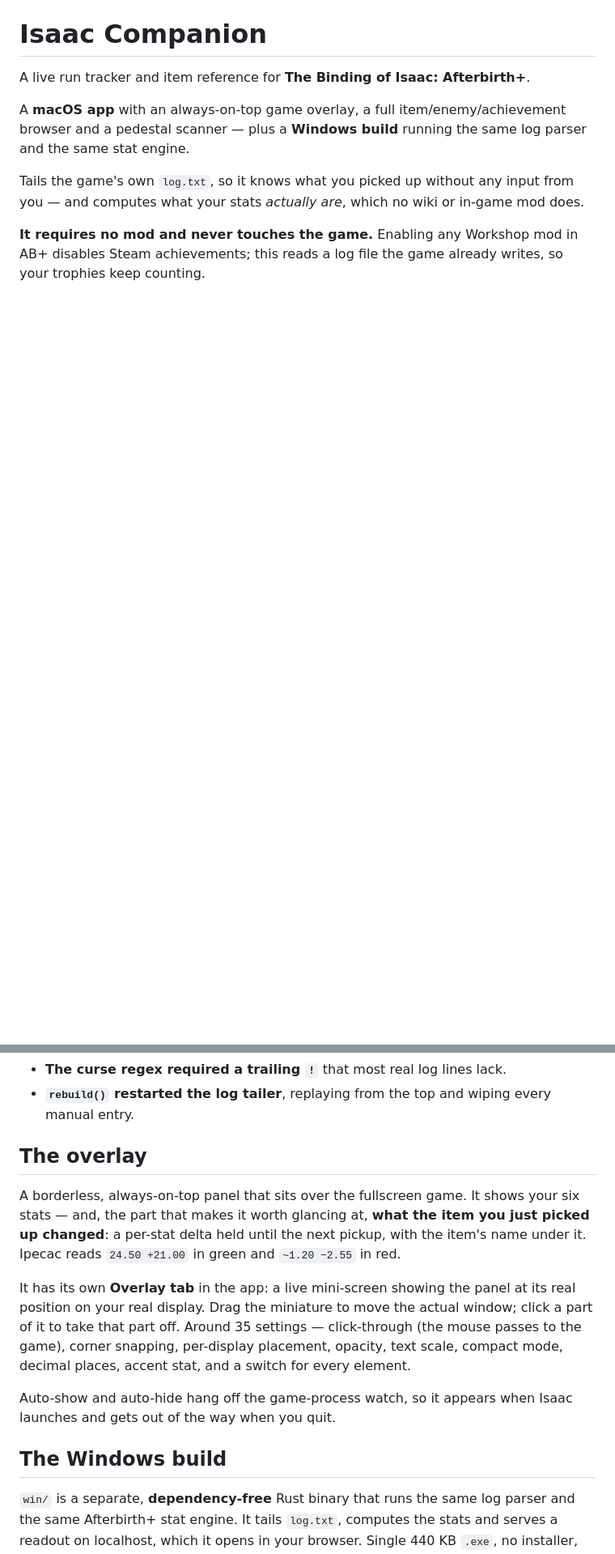
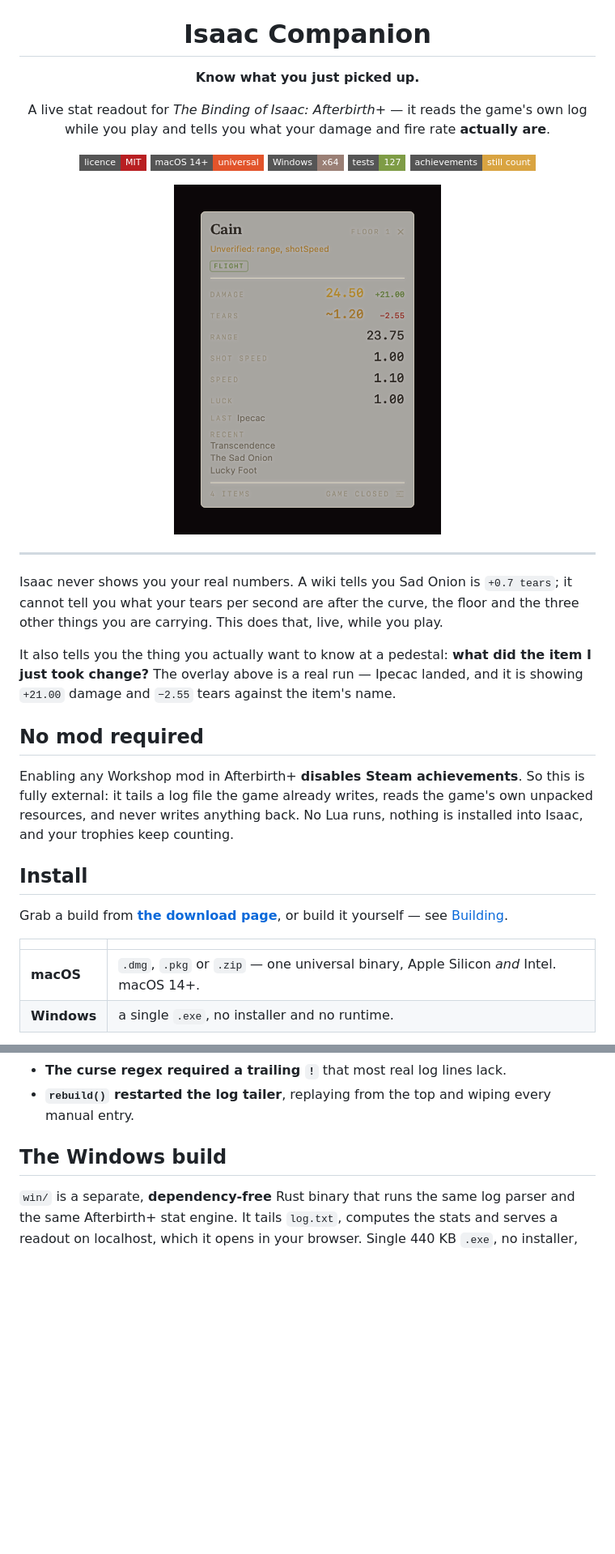
Before and after one commit to 6gx42o/isaac-companion, a Markdown page: README.md, 2 parts joined by grey strips. Shown at 81% size. Rendered like a GitHub page; pictures changed too: docs/img/overlay.png (added); folded sections open; badges without logos; blank space fills up the shorter version.

```diff
--- a/README.md
+++ b/README.md
@@ -1,14 +5,44 @@
 # Isaac Companion
 
-A live run tracker and item reference for **The Binding of Isaac: Afterbirth+**.
+**Know what you just picked up.**
 
-A **macOS app** with an always-on-top game overlay, a full item/enemy/achievement
-browser and a pedestal scanner — plus a **Windows build** running the same log parser
-and the same stat engine.
+A live stat readout for *The Binding of Isaac: Afterbirth+* — it reads the game's own
+log while you play and tells you what your damage and fire rate **actually are**.
 
-Tails the game's own `log.txt`, so it knows what you picked up without any input from
-you — and computes what your stats *actually are*, which no wiki or in-game mod does.
+[![Licence: MIT](https://img.shields.io/badge/licence-MIT-b81f22?style=flat-square)](LICENSE)
+[![Platform](https://img.shields.io/badge/macOS%2014%2B-universal-e2542b?style=flat-square)](#install)
+[![Windows](https://img.shields.io/badge/Windows-x64-9a7f75?style=flat-square)](#the-windows-build)
+[![Tests](https://img.shields.io/badge/tests-127-7e9c46?style=flat-square)](#tests)
+[![No mod required](https://img.shields.io/badge/achievements-still%20count-d9a441?style=flat-square)](#no-mod-required)
 
-**It requires no mod and never touches the game.** Enabling any Workshop mod in AB+
-disables Steam achievements; this reads a log file the game already writes, so your
-trophies keep counting.
+<img src="docs/img/overlay.png" width="330" alt="The overlay showing Cain with Ipecac's +21.00 damage and -2.55 tears">
+
+</div>
+
+---
+
+Isaac never shows you your real numbers. A wiki tells you Sad Onion is `+0.7 tears`; it
+cannot tell you what your tears per second are after the curve, the floor and the three
+other things you are carrying. This does that, live, while you play.
+
+It also tells you the thing you actually want to know at a pedestal: **what did the item
+I just took change?** The overlay above is a real run — Ipecac landed, and it is showing
+`+21.00` damage and `−2.55` tears against the item's name.
+
+## No mod required
+
+Enabling any Workshop mod in Afterbirth+ **disables Steam achievements**. So this is
+fully external: it tails a log file the game already writes, reads the game's own
+unpacked resources, and never writes anything back. No Lua runs, nothing is installed
+into Isaac, and your trophies keep counting.
+
+## Install
+
+Grab a build from **[the download page](https://claude.ai/code/artifact/5d9c3018-7a5c-4216-96b8-54ae83aea5b6)**,
+or build it yourself — see [Building](#building).
+
+| | |
+|---|---|
+| **macOS** | `.dmg`, `.pkg` or `.zip` — one universal binary, Apple Silicon *and* Intel. macOS 14+. |
+| **Windows** | a single `.exe`, no installer and no runtime. |
+
@@ -311,21 +414,7 @@ confirmed) found 17 real defects. The ones worth remembering:
 - **`rebuild()` restarted the log tailer**, replaying from the top and wiping every
   manual entry.
 
-## The overlay
-
-A borderless, always-on-top panel that sits over the fullscreen game. It shows your six
-stats — and, the part that makes it worth glancing at, **what the item you just picked
-up changed**: a per-stat delta held until the next pickup, with the item's name under
-it. Ipecac reads `24.50 +21.00` in green and `~1.20 −2.55` in red.
-
-It has its own **Overlay tab** in the app: a live mini-screen showing the panel at its
-real position on your real display. Drag the miniature to move the actual window; click
-a part of it to take that part off. Around 35 settings — click-through (the mouse passes
-to the game), corner snapping, per-display placement, opacity, text scale, compact mode,
-decimal places, accent stat, and a switch for every element.
-
-Auto-show and auto-hide hang off the game-process watch, so it appears when Isaac
-launches and gets out of the way when you quit.
+</details>
 
 ## The Windows build
 
```
Also changed, not shown: other parts of README.md (+88 -15 lines), docs/img/enemies.png (added), docs/img/items.png (added), docs/img/overlay-tab.png (added).
